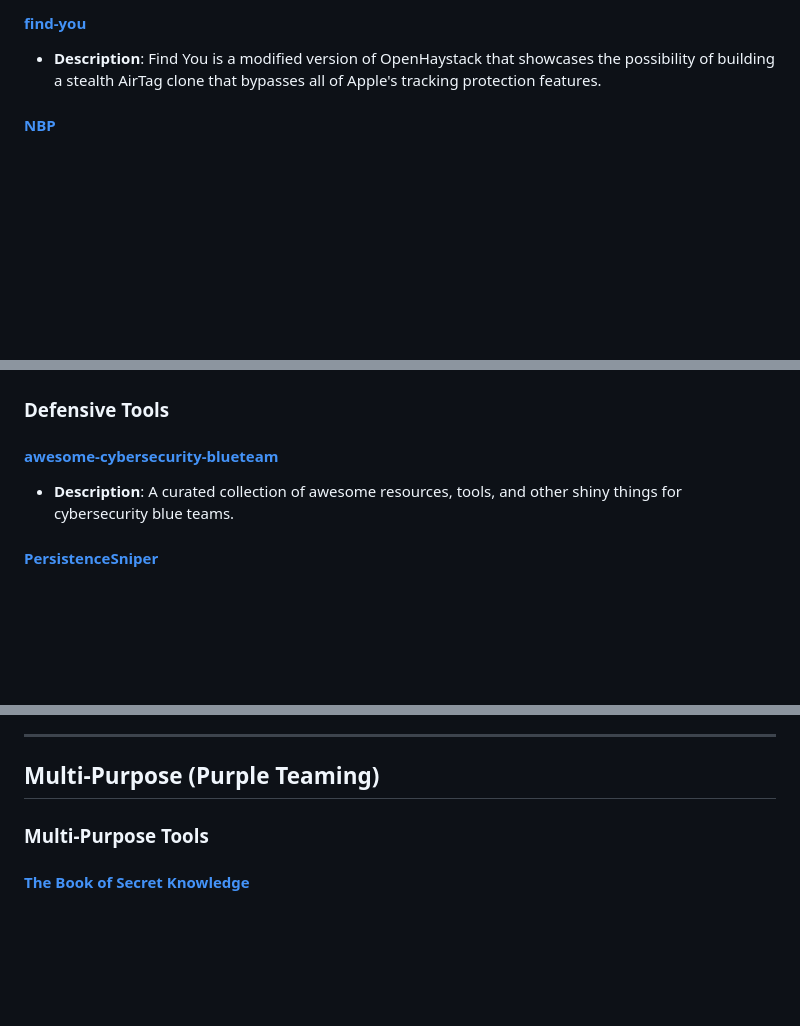
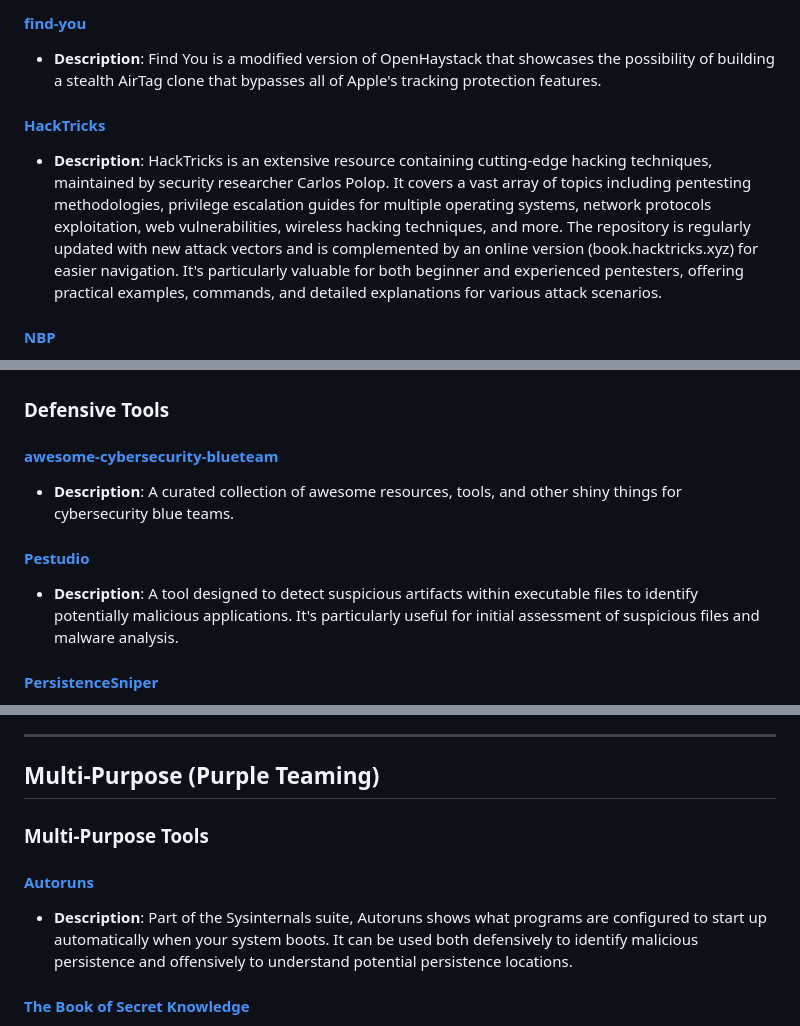
Before and after one commit to Daethyra/Cybersecurity-References, a Markdown page: Useful-Repositories/README.md, 3 parts joined by grey strips. Rendered like a GitHub page; blank space fills up the shorter version.

Commit message:
docs(repositories): add new security resources to README
Added three new entries to the Useful-Repositories README: HackTricks, Pestudio, and Autoruns.

```diff
--- a/Useful-Repositories/README.md
+++ b/Useful-Repositories/README.md
@@ -24,6 +24,9 @@
 
 #### [find-you](https://github.com/positive-security/find-you)
 - **Description**: Find You is a modified version of OpenHaystack that showcases the possibility of building a stealth AirTag clone that bypasses all of Apple's tracking protection features.
+
+#### [HackTricks](https://book.hacktricks.xyz/)
+- **Description**: HackTricks is an extensive resource containing cutting-edge hacking techniques, maintained by security researcher Carlos Polop. It covers a vast array of topics including pentesting methodologies, privilege escalation guides for multiple operating systems, network protocols exploitation, web vulnerabilities, wireless hacking techniques, and more. The repository is regularly updated with new attack vectors and is complemented by an online version (book.hacktricks.xyz) for easier navigation. It's particularly valuable for both beginner and experienced pentesters, offering practical examples, commands, and detailed explanations for various attack scenarios.
 
 #### [NBP](https://github.com/NeverWonderLand/NBP)
 - **Description**: The New Blood Project (NBP) is a comprehensive resource for learning about hacktivism. It contains various files and documents that cover a wide range of topics including terminal basics, types of penetration testing, tips for penetration testing, file uploads, and more. Additionally, the repository provides links to other resources and channels where users can learn and contribute to the community.
@@ -81,6 +84,9 @@ python shadowclone.py -i assets-online --split 40 -o matched-vulns -c "/go/bin/h
 #### [awesome-cybersecurity-blueteam](https://github.com/fabacab/awesome-cybersecurity-blueteam)
 - **Description**: A curated collection of awesome resources, tools, and other shiny things for cybersecurity blue teams.
 
+#### [Pestudio](https://www.winitor.com/)
+- **Description**: A tool designed to detect suspicious artifacts within executable files to identify potentially malicious applications. It's particularly useful for initial assessment of suspicious files and malware analysis.
+
 #### [PersistenceSniper](https://github.com/last-byte/PersistenceSniper)
 - **Description**: PersistenceSniper is a Powershell module that can be used by Blue Teams, Incident Responders and System Administrators to hunt persistences implanted in Windows machines. It is also available on Powershell Gallery and it is digitally signed with a valid code signing certificate.
 
@@ -101,6 +107,9 @@ python shadowclone.py -i assets-online --split 40 -o matched-vulns -c "/go/bin/h
 
 ### Multi-Purpose Tools
 
+#### [Autoruns](https://learn.microsoft.com/en-us/sysinternals/downloads/autoruns)
+- **Description**: Part of the Sysinternals suite, Autoruns shows what programs are configured to start up automatically when your system boots. It can be used both defensively to identify malicious persistence and offensively to understand potential persistence locations.
+
 #### [The Book of Secret Knowledge](https://github.com/trimstray/the-book-of-secret-knowledge)
 - **Description**: This repository is a collection of various materials and tools that I use every day in my work. It contains a lot of useful information gathered in one piece. It is an invaluable source of knowledge for me that I often look back on. For everyone, really. Here everyone can find their favourite tastes. But to be perfectly honest, it is aimed towards System and Network administrators, DevOps, Pentesters, and Security Researchers.
 
```
